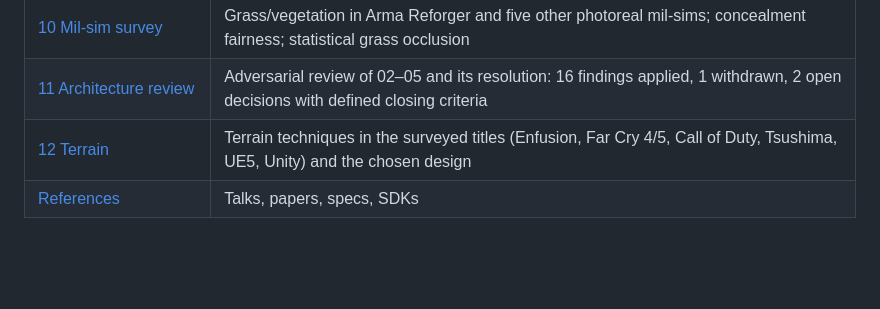
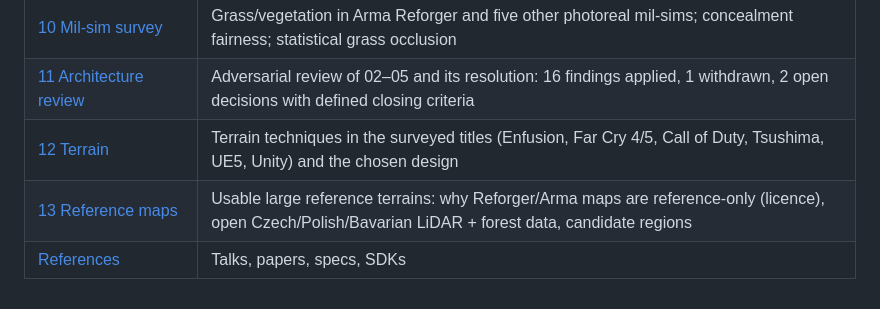
Before and after one commit to pavlo-alkhimov/vegetation-renderer, a Markdown page: README.md, the part around the change. GitHub-like rendering; blank space fills up the shorter version.

Commit message:
Add reference maps and source data survey
Co-Authored-By: Claude Opus 5.5 <noreply@anthropic.com>
Claude-Session: https://claude.ai/code/session_01H8wpoPw7mENQxfbGFm2VVD

```diff
--- a/README.md
+++ b/README.md
@@ -64,4 +64,5 @@ Research real-time renderer for dense **temperate vegetation of Central and East
 | [10 Mil-sim survey](docs/10-milsim-survey.md) | Grass/vegetation in Arma Reforger and five other photoreal mil-sims; concealment fairness; statistical grass occlusion |
 | [11 Architecture review](docs/11-architecture-review.md) | Adversarial review of 02–05 and its resolution: 16 findings applied, 1 withdrawn, 2 open decisions with defined closing criteria |
 | [12 Terrain](docs/12-terrain.md) | Terrain techniques in the surveyed titles (Enfusion, Far Cry 4/5, Call of Duty, Tsushima, UE5, Unity) and the chosen design |
+| [13 Reference maps](docs/13-reference-maps.md) | Usable large reference terrains: why Reforger/Arma maps are reference-only (licence), open Czech/Polish/Bavarian LiDAR + forest data, candidate regions |
 | [References](docs/references.md) | Talks, papers, specs, SDKs |
```
Also changed, not shown: docs/13-reference-maps.md (added, +79 -0 lines), docs/references.md (+18 -0 lines).
